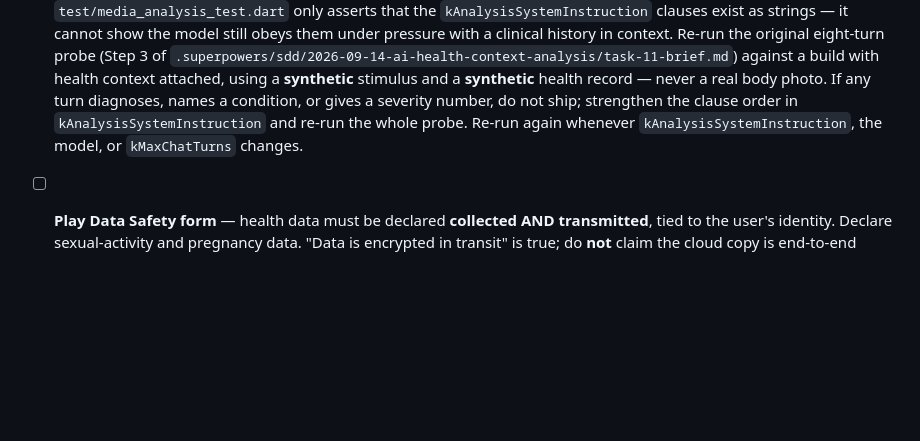
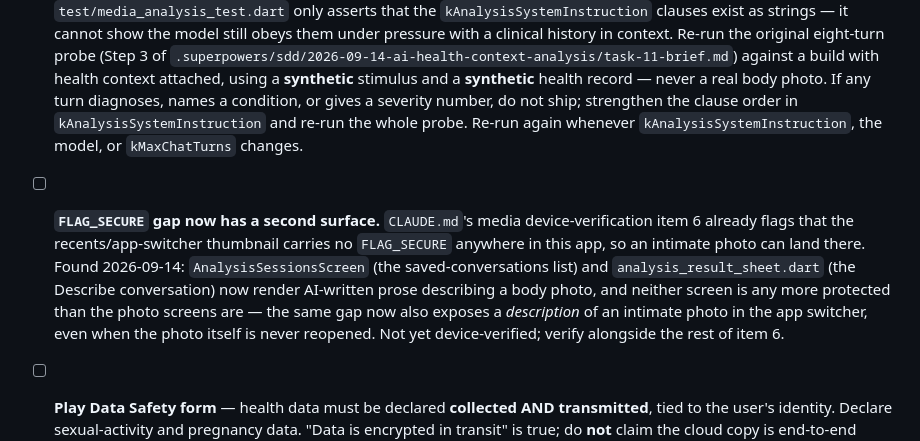
Before and after one commit to noumanzindani/menstrul-cycle, a Markdown page: README.md, the part around the change. Rendered like a GitHub page; blank space fills up the shorter version.

```diff
--- a/README.md
+++ b/README.md
@@ -160,6 +160,16 @@ These block a Play release. None of them are done.
       do not ship; strengthen the clause order in `kAnalysisSystemInstruction`
       and re-run the whole probe. Re-run again whenever
       `kAnalysisSystemInstruction`, the model, or `kMaxChatTurns` changes.
+- [ ] **`FLAG_SECURE` gap now has a second surface.** `CLAUDE.md`'s media
+      device-verification item 6 already flags that the recents/app-switcher
+      thumbnail carries no `FLAG_SECURE` anywhere in this app, so an intimate
+      photo can land there. Found 2026-09-14: `AnalysisSessionsScreen` (the
+      saved-conversations list) and `analysis_result_sheet.dart` (the Describe
+      conversation) now render AI-written prose describing a body photo, and
+      neither screen is any more protected than the photo screens are — the
+      same gap now also exposes a *description* of an intimate photo in the
+      app switcher, even when the photo itself is never reopened. Not yet
+      device-verified; verify alongside the rest of item 6.
 - [ ] **Play Data Safety form** — health data must be declared **collected AND
       transmitted**, tied to the user's identity. Declare sexual-activity and
       pregnancy data. "Data is encrypted in transit" is true; do **not** claim
```
Also changed, not shown: CLAUDE.md (+46 -1 lines), 1 other file.
